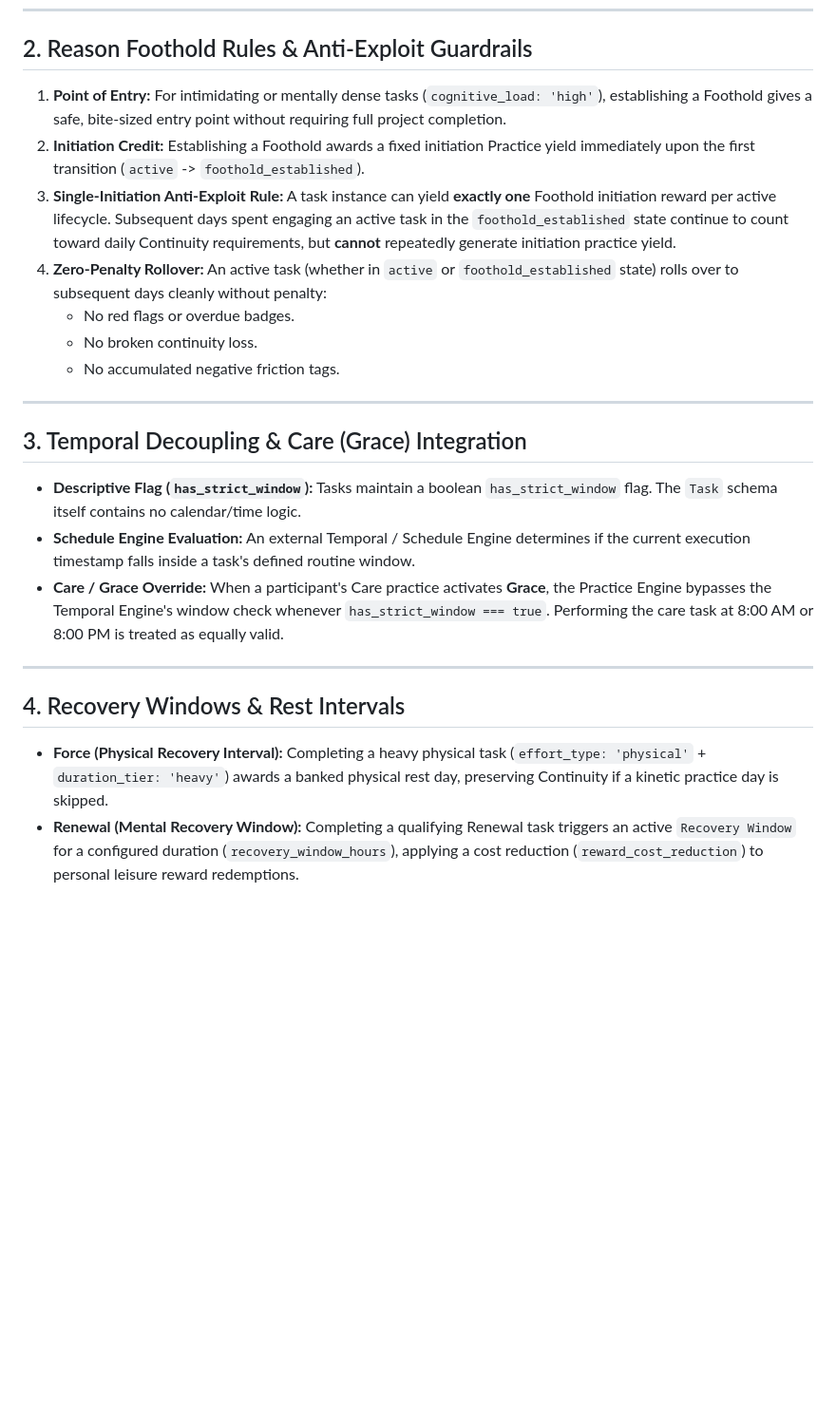
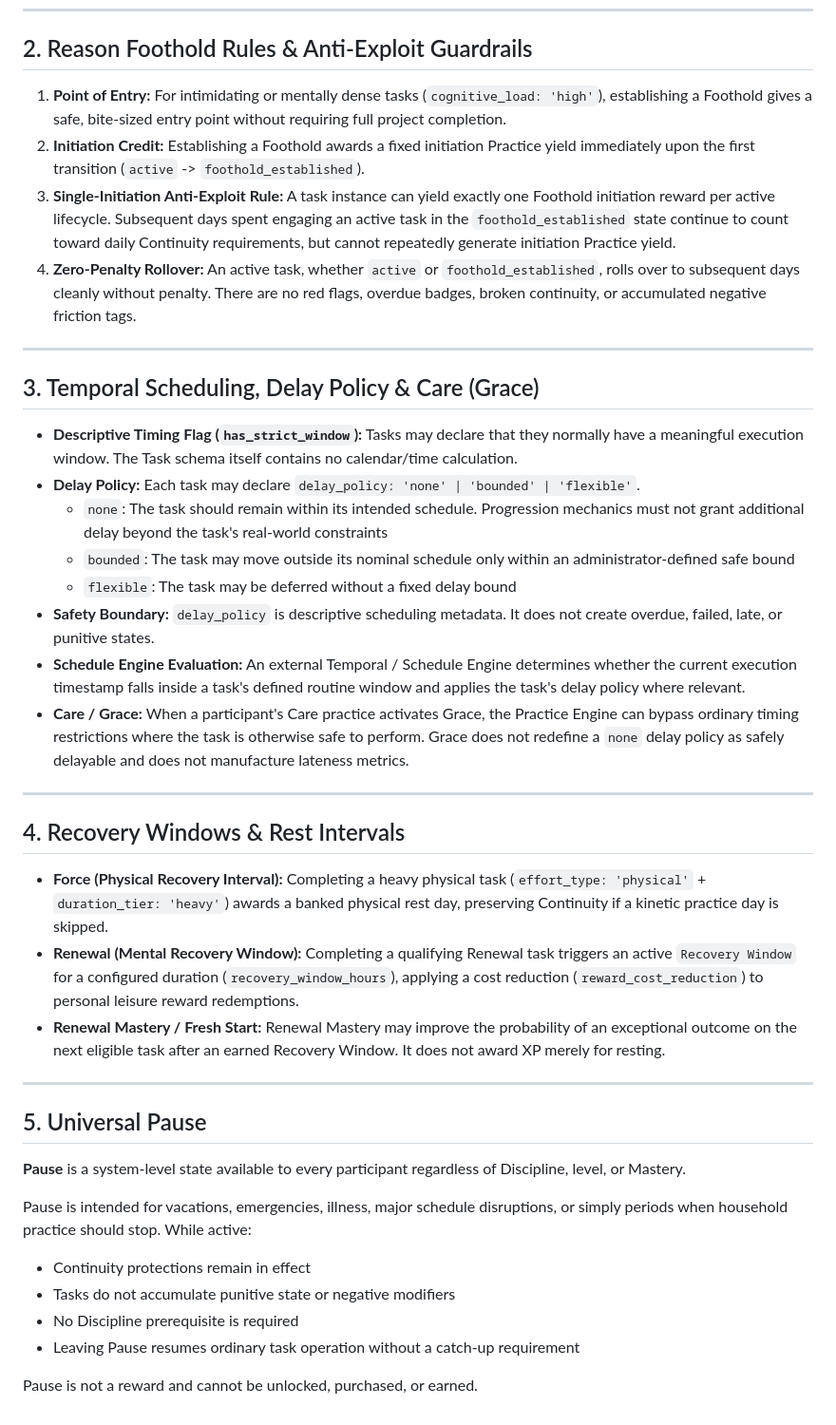
Before and after one commit to dboiago/Aevumory, a Markdown page: docs/TASK_LIFECYCLE.md, the part around the change. Shown at 95% size. Drawn GitHub-style; blank space fills up the shorter version.

Commit message:
docs: add task delay policy semantics

```diff
--- a/docs/TASK_LIFECYCLE.md
+++ b/docs/TASK_LIFECYCLE.md
@@ -27,34 +27,43 @@ A task transitions through discrete states rather than tracking numeric progress
 
 ## 2. Reason Foothold Rules & Anti-Exploit Guardrails
 
-1. **Point of Entry:**
-   For intimidating or mentally dense tasks (`cognitive_load: 'high'`), establishing a Foothold gives a safe, bite-sized entry point without requiring full project completion.
-2. **Initiation Credit:**
-   Establishing a Foothold awards a fixed initiation Practice yield immediately upon the first transition (`active` -> `foothold_established`).
-3. **Single-Initiation Anti-Exploit Rule:**
-   A task instance can yield **exactly one** Foothold initiation reward per active lifecycle. Subsequent days spent engaging an active task in the `foothold_established` state continue to count toward daily Continuity requirements, but **cannot** repeatedly generate initiation practice yield.
-4. **Zero-Penalty Rollover:**
-   An active task (whether in `active` or `foothold_established` state) rolls over to subsequent days cleanly without penalty:
-   * No red flags or overdue badges.
-   * No broken continuity loss.
-   * No accumulated negative friction tags.
+1. **Point of Entry:** For intimidating or mentally dense tasks (`cognitive_load: 'high'`), establishing a Foothold gives a safe, bite-sized entry point without requiring full project completion.
+2. **Initiation Credit:** Establishing a Foothold awards a fixed initiation Practice yield immediately upon the first transition (`active` -> `foothold_established`).
+3. **Single-Initiation Anti-Exploit Rule:** A task instance can yield exactly one Foothold initiation reward per active lifecycle. Subsequent days spent engaging an active task in the `foothold_established` state continue to count toward daily Continuity requirements, but cannot repeatedly generate initiation Practice yield.
+4. **Zero-Penalty Rollover:** An active task, whether `active` or `foothold_established`, rolls over to subsequent days cleanly without penalty. There are no red flags, overdue badges, broken continuity, or accumulated negative friction tags.
 
 ---
 
-## 3. Temporal Decoupling & Care (Grace) Integration
+## 3. Temporal Scheduling, Delay Policy & Care (Grace)
 
-* **Descriptive Flag (`has_strict_window`):**
-  Tasks maintain a boolean `has_strict_window` flag. The `Task` schema itself contains no calendar/time logic.
-* **Schedule Engine Evaluation:**
-  An external Temporal / Schedule Engine determines if the current execution timestamp falls inside a task's defined routine window.
-* **Care / Grace Override:**
-  When a participant's Care practice activates **Grace**, the Practice Engine bypasses the Temporal Engine's window check whenever `has_strict_window === true`. Performing the care task at 8:00 AM or 8:00 PM is treated as equally valid.
+* **Descriptive Timing Flag (`has_strict_window`):** Tasks may declare that they normally have a meaningful execution window. The Task schema itself contains no calendar/time calculation.
+* **Delay Policy:** Each task may declare `delay_policy: 'none' | 'bounded' | 'flexible'`.
+  * `none`: The task should remain within its intended schedule. Progression mechanics must not grant additional delay beyond the task's real-world constraints
+  * `bounded`: The task may move outside its nominal schedule only within an administrator-defined safe bound
+  * `flexible`: The task may be deferred without a fixed delay bound
+* **Safety Boundary:** `delay_policy` is descriptive scheduling metadata. It does not create overdue, failed, late, or punitive states.
+* **Schedule Engine Evaluation:** An external Temporal / Schedule Engine determines whether the current execution timestamp falls inside a task's defined routine window and applies the task's delay policy where relevant.
+* **Care / Grace:** When a participant's Care practice activates Grace, the Practice Engine can bypass ordinary timing restrictions where the task is otherwise safe to perform. Grace does not redefine a `none` delay policy as safely delayable and does not manufacture lateness metrics.
 
 ---
 
 ## 4. Recovery Windows & Rest Intervals
 
-* **Force (Physical Recovery Interval):**
-  Completing a heavy physical task (`effort_type: 'physical'` + `duration_tier: 'heavy'`) awards a banked physical rest day, preserving Continuity if a kinetic practice day is skipped.
-* **Renewal (Mental Recovery Window):**
-  Completing a qualifying Renewal task triggers an active `Recovery Window` for a configured duration (`recovery_window_hours`), applying a cost reduction (`reward_cost_reduction`) to personal leisure reward redemptions.
+* **Force (Physical Recovery Interval):** Completing a heavy physical task (`effort_type: 'physical'` + `duration_tier: 'heavy'`) awards a banked physical rest day, preserving Continuity if a kinetic practice day is skipped.
+* **Renewal (Mental Recovery Window):** Completing a qualifying Renewal task triggers an active `Recovery Window` for a configured duration (`recovery_window_hours`), applying a cost reduction (`reward_cost_reduction`) to personal leisure reward redemptions.
+* **Renewal Mastery / Fresh Start:** Renewal Mastery may improve the probability of an exceptional outcome on the next eligible task after an earned Recovery Window. It does not award XP merely for resting.
+
+---
+
+## 5. Universal Pause
+
+**Pause** is a system-level state available to every participant regardless of Discipline, level, or Mastery.
+
+Pause is intended for vacations, emergencies, illness, major schedule disruptions, or simply periods when household practice should stop. While active:
+
+* Continuity protections remain in effect
+* Tasks do not accumulate punitive state or negative modifiers
+* No Discipline prerequisite is required
+* Leaving Pause resumes ordinary task operation without a catch-up requirement
+
+Pause is not a reward and cannot be unlocked, purchased, or earned.
```
